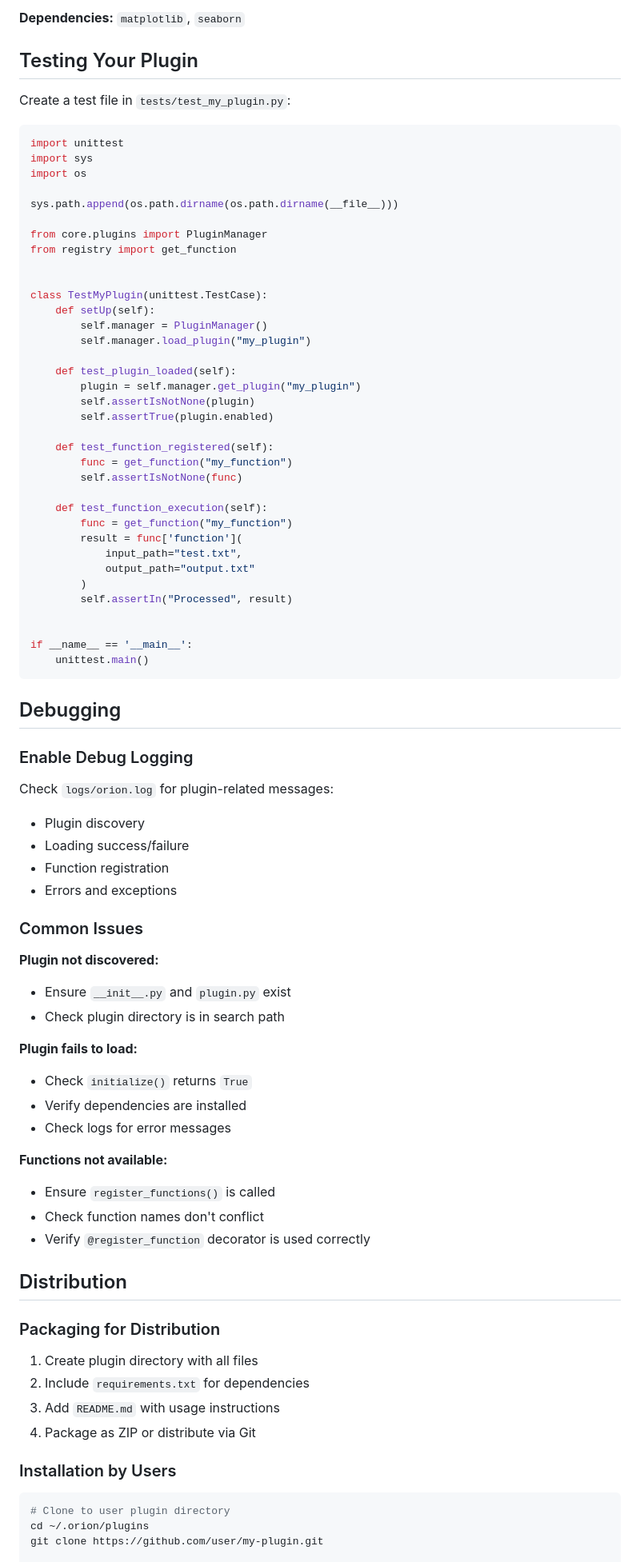
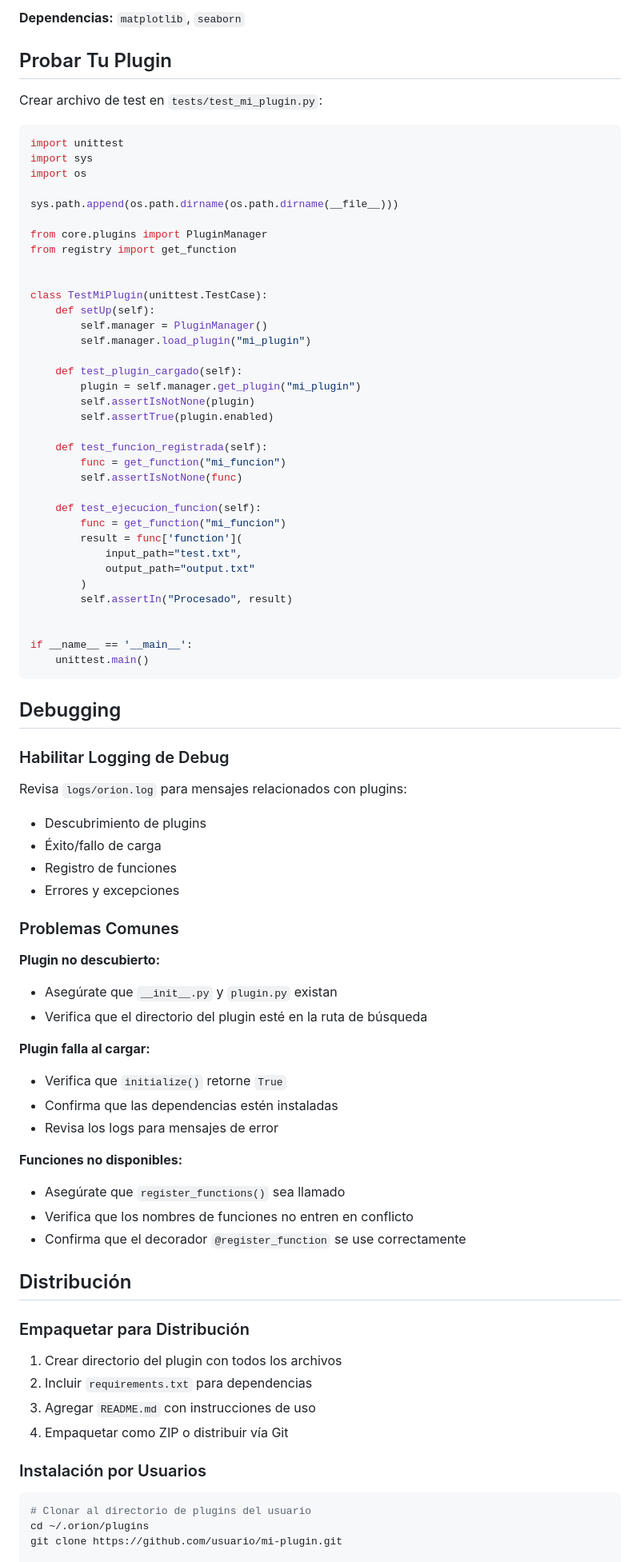
Before and after one commit to dalmirorivaderacreator/orion, a Markdown page: core/plugins/README.md, the part around the change printed below. Shown: that part at 80% size. Rendered like a GitHub page.

````diff
--- a/core/plugins/README.md
+++ b/core/plugins/README.md
@@ -242,9 +241,9 @@ Advanced data analysis and visualization.
 
-**Dependencies:** `matplotlib`, `seaborn`
+**Dependencias:** `matplotlib`, `seaborn`
 
-## Testing Your Plugin
+## Probar Tu Plugin
 
-Create a test file in `tests/test_my_plugin.py`:
+Crear archivo de test en `tests/test_mi_plugin.py`:
 
 ```python
 import unittest
@@ -257,27 +256,27 @@ from core.plugins import PluginManager
 from registry import get_function
 
 
-class TestMyPlugin(unittest.TestCase):
+class TestMiPlugin(unittest.TestCase):
     def setUp(self):
         self.manager = PluginManager()
-        self.manager.load_plugin("my_plugin")
+        self.manager.load_plugin("mi_plugin")
 
-    def test_plugin_loaded(self):
-        plugin = self.manager.get_plugin("my_plugin")
+    def test_plugin_cargado(self):
+        plugin = self.manager.get_plugin("mi_plugin")
         self.assertIsNotNone(plugin)
         self.assertTrue(plugin.enabled)
 
-    def test_function_registered(self):
-        func = get_function("my_function")
+    def test_funcion_registrada(self):
+        func = get_function("mi_funcion")
         self.assertIsNotNone(func)
 
-    def test_function_execution(self):
-        func = get_function("my_function")
+    def test_ejecucion_funcion(self):
+        func = get_function("mi_funcion")
         result = func['function'](
             input_path="test.txt",
             output_path="output.txt"
         )
-        self.assertIn("Processed", result)
+        self.assertIn("Procesado", result)
 
 
 if __name__ == '__main__':
@@ -286,43 +285,43 @@ if __name__ == '__main__':
 
 ## Debugging
 
-### Enable Debug Logging
+### Habilitar Logging de Debug
 
-Check `logs/orion.log` for plugin-related messages:
-- Plugin discovery
-- Loading success/failure
-- Function registration
-- Errors and exceptions
+Revisa `logs/orion.log` para mensajes relacionados con plugins:
+- Descubrimiento de plugins
+- Éxito/fallo de carga
+- Registro de funciones
+- Errores y excepciones
 
-### Common Issues
+### Problemas Comunes
 
-**Plugin not discovered:**
-- Ensure `__init__.py` and `plugin.py` exist
-- Check plugin directory is in search path
+**Plugin no descubierto:**
+- Asegúrate que `__init__.py` y `plugin.py` existan
+- Verifica que el directorio del plugin esté en la ruta de búsqueda
 
-**Plugin fails to load:**
-- Check `initialize()` returns `True`
-- Verify dependencies are installed
-- Check logs for error messages
+**Plugin falla al cargar:**
+- Verifica que `initialize()` retorne `True`
+- Confirma que las dependencias estén instaladas
+- Revisa los logs para mensajes de error
 
-**Functions not available:**
-- Ensure `register_functions()` is called
-- Check function names don't conflict
-- Verify `@register_function` decorator is used correctly
+**Funciones no disponibles:**
+- Asegúrate que `register_functions()` sea llamado
+- Verifica que los nombres de funciones no entren en conflicto
+- Confirma que el decorador `@register_function` se use correctamente
 
-## Distribution
+## Distribución
 
-### Packaging for Distribution
+### Empaquetar para Distribución
 
-1. Create plugin directory with all files
-2. Include `requirements.txt` for dependencies
-3. Add `README.md` with usage instructions
-4. Package as ZIP or distribute via Git
+1. Crear directorio del plugin con todos los archivos
+2. Incluir `requirements.txt` para dependencias
+3. Agregar `README.md` con instrucciones de uso
+4. Empaquetar como ZIP o distribuir vía Git
 
-### Installation by Users
+### Instalación por Usuarios
 
 ```bash
-# Clone to user plugin directory
+# Clonar al directorio de plugins del usuario
 cd ~/.orion/plugins
-git clone https://github.com/user/my-plugin.git
+git clone https://github.com/usuario/mi-plugin.git
 
````
Also changed, not shown: other parts of core/plugins/README.md (+146 -144 lines), 1 other file.
